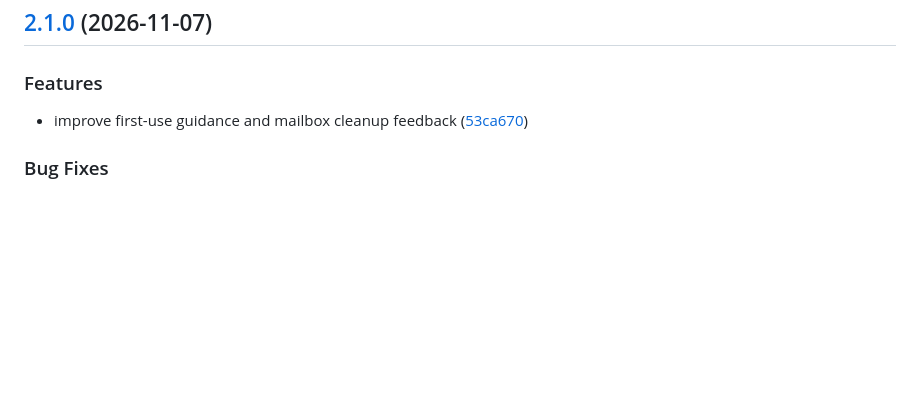
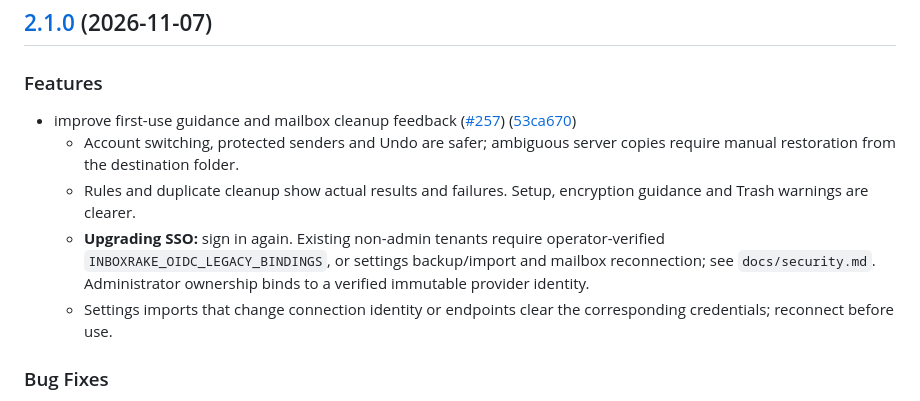
Before and after one commit to mclgoerg/mailbroom, a Markdown page: CHANGELOG.md, the part around one of its changes. Drawn GitHub-style; blank space fills up the shorter version.

Commit message:
docs: include mailbox safety upgrade notes in 2.1.0

```diff
--- a/CHANGELOG.md
+++ b/CHANGELOG.md
@@ -5,7 +5,12 @@
 
 ### Features
 
-* improve first-use guidance and mailbox cleanup feedback ([53ca670](https://github.com/mclgoerg/inboxrake/commit/53ca6702cecd76babdb8b63b396b0cda0ca220b5))
+* improve first-use guidance and mailbox cleanup feedback ([#257](https://github.com/mclgoerg/inboxrake/issues/257)) ([53ca670](https://github.com/mclgoerg/inboxrake/commit/53ca6702cecd76babdb8b63b396b0cda0ca220b5))
+  <!-- release-notes:257 -->
+  - Account switching, protected senders and Undo are safer; ambiguous server copies require manual restoration from the destination folder.
+  - Rules and duplicate cleanup show actual results and failures. Setup, encryption guidance and Trash warnings are clearer.
+  - **Upgrading SSO:** sign in again. Existing non-admin tenants require operator-verified `INBOXRAKE_OIDC_LEGACY_BINDINGS`, or settings backup/import and mailbox reconnection; see `docs/security.md`. Administrator ownership binds to a verified immutable provider identity.
+  - Settings imports that change connection identity or endpoints clear the corresponding credentials; reconnect before use.
 
 
 ### Bug Fixes
```
Also changed, not shown: other parts of CHANGELOG.md (+1 -1 lines).
